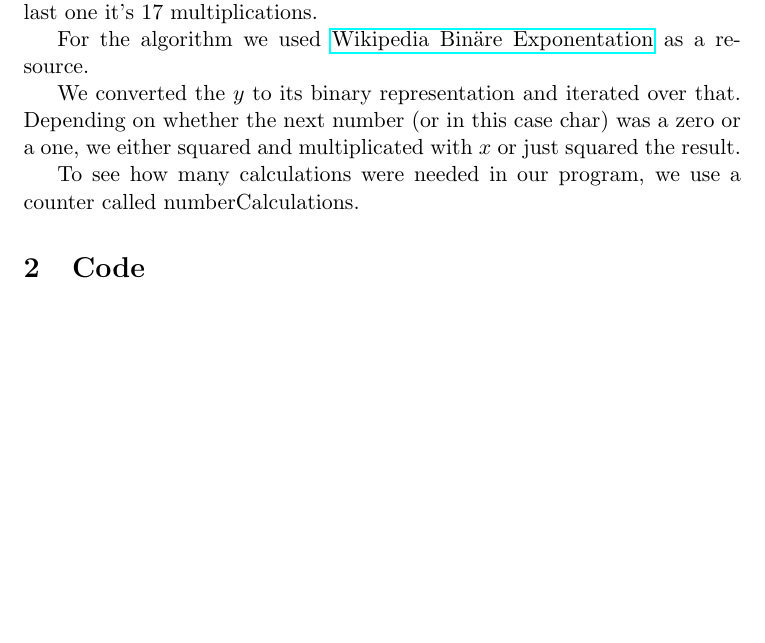
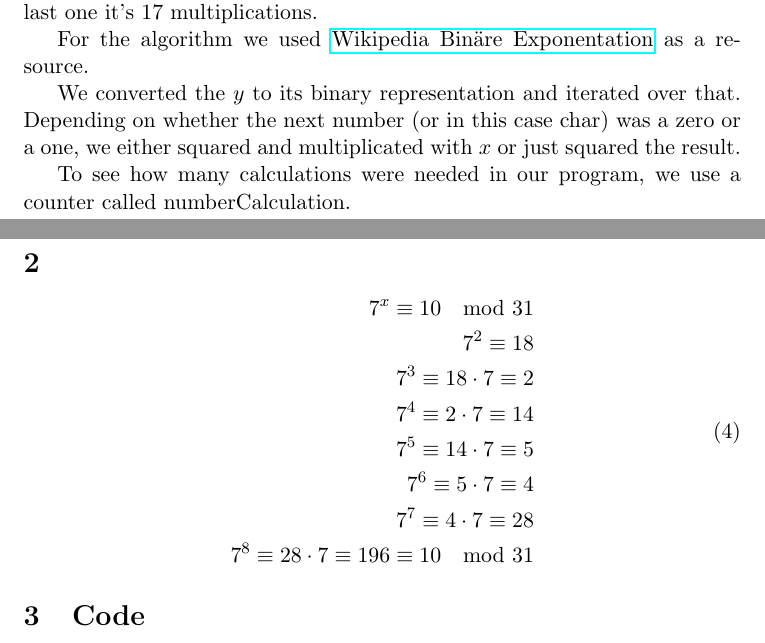
Before and after one commit to frimelle/crypto, a LaTeX document (Labs/Lab4.tex): part of page 1 of 2 before the commit and two parts of pages 1 and 2 of 2 after it, the two joined at a grey line, cut so that both start at the same text, the shorter picture padded with empty space. Compiled offline with pdfLaTeX.

```diff
--- a/Labs/Lab4.tex
+++ b/Labs/Lab4.tex
@@ -64,7 +64,22 @@
 
 We converted the $y$ to its binary representation and iterated over that. Depending on whether the next number (or in this case char) was a zero or a one, we either squared and multiplicated with $x$ or just squared the result.
 
-To see how many calculations were needed in our program, we use a counter called numberCalculations.
+To see how many calculations were needed in our program, we use a counter called numberCalculation.
+
+\section{}
+\begin{equation}
+\begin{split}
+7^{x} \equiv 10 \mod 31 \\
+7^2 \equiv 18 \\
+7^3 \equiv 18 \cdot 7 \equiv 2 \\
+7^4 \equiv 2 \cdot 7 \equiv 14 \\
+7^5 \equiv 14 \cdot 7 \equiv 5 \\
+7^6 \equiv 5 \cdot 7 \equiv 4 \\
+7^7 \equiv 4 \cdot 7 \equiv 28 \\
+7^8 \equiv 28 \cdot 7 \equiv 196 \equiv 10 \mod 31 \\
+\end{split}
+\end{equation}
+
 
 \section{Code}
 \subsection{$x^{y}$}
```
